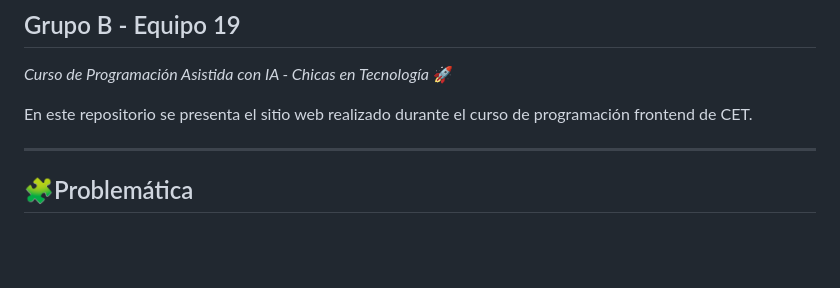
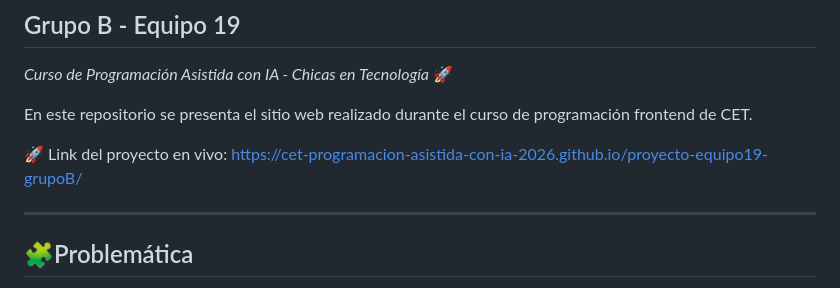
Before and after one commit to CET-Programacion-Asistida-con-IA-2026/proyecto-equipo19-grupoB, a Markdown page: README.md, the part around the change. Drawn GitHub-style; blank space fills up the shorter version.

```diff
--- a/README.md
+++ b/README.md
@@ -3,7 +3,7 @@ _Curso de Programación Asistida con IA - Chicas en Tecnología_ 🚀
 
 En este repositorio se presenta el sitio web realizado durante el curso de programación frontend de CET.
 
-<!--🚀 Link del proyecto en vivo: (agregar cuando esté desplegado)-->
+🚀 Link del proyecto en vivo: https://cet-programacion-asistida-con-ia-2026.github.io/proyecto-equipo19-grupoB/
 
 ---
 
```
